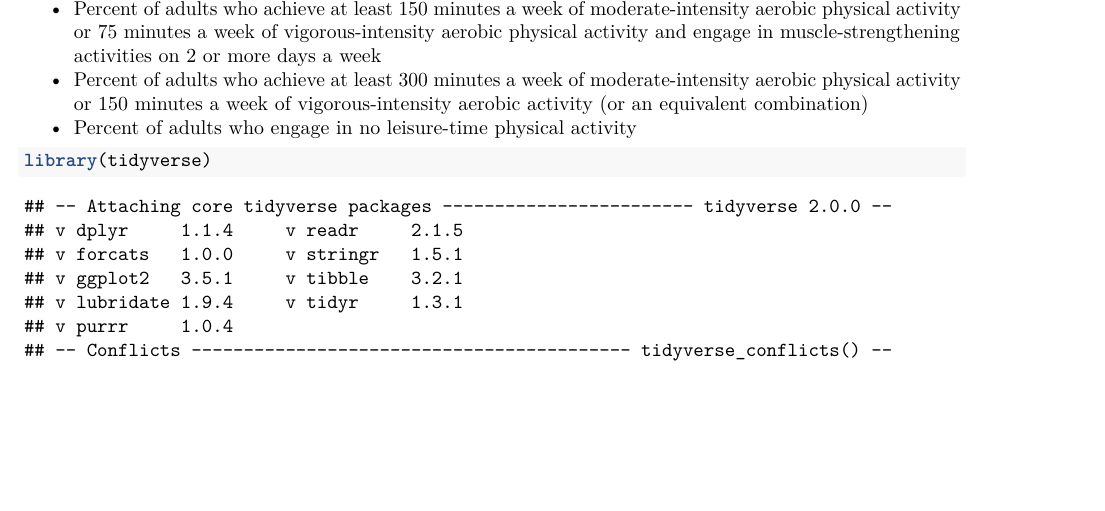
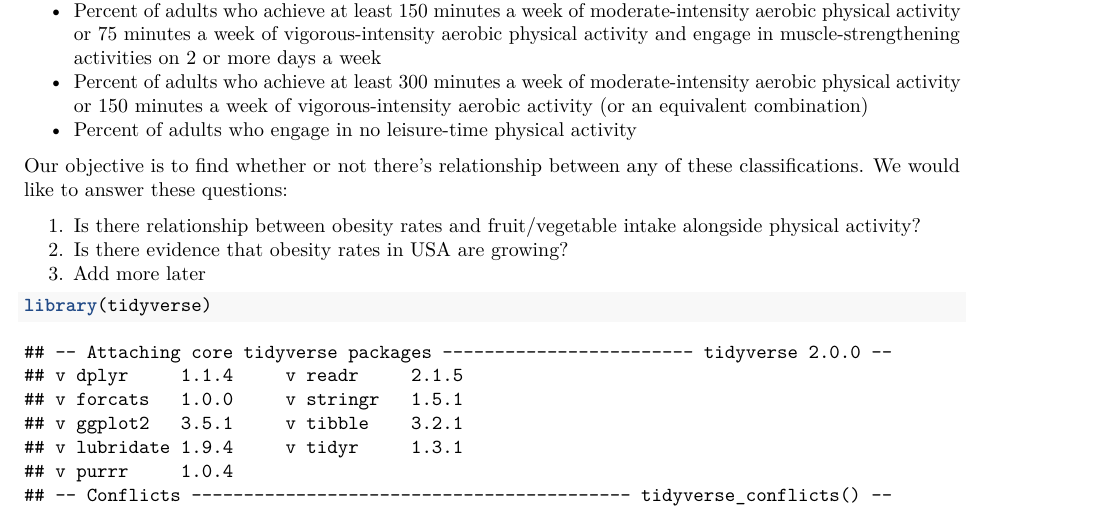
Before and after one commit to kgavrilov1905/CDC_Dataset_Analysis, an R Markdown document (ObesityModel.Rmd): part of page 1 of 3, cut so that both start at the same text, the shorter picture padded with empty space. Rendered offline with R 4.5, knitr and Pandoc, then LaTeX, with nearby package versions; some code elsewhere in the file could not run offline.

Commit message:
Text + Objectives stated

````diff
--- a/ObesityModel.Rmd
+++ b/ObesityModel.Rmd
@@ -21,6 +21,12 @@
 * Percent of adults who achieve at least 150 minutes a week of moderate-intensity aerobic physical activity or 75 minutes a week of vigorous-intensity aerobic physical activity and engage in muscle-strengthening activities on 2 or more days a week
 * Percent of adults who achieve at least 300 minutes a week of moderate-intensity aerobic physical activity or 150 minutes a week of vigorous-intensity aerobic activity (or an equivalent combination)
 * Percent of adults who engage in no leisure-time physical activity
+
+Our objective is to find whether or not there's relationship between any of these classifications. We would like to answer these questions:
+
+1. Is there relationship between obesity rates and fruit/vegetable intake alongside physical activity?
+2. Is there evidence that obesity rates in USA are growing?
+3. Add more later
 
 
 ```{r}
````
